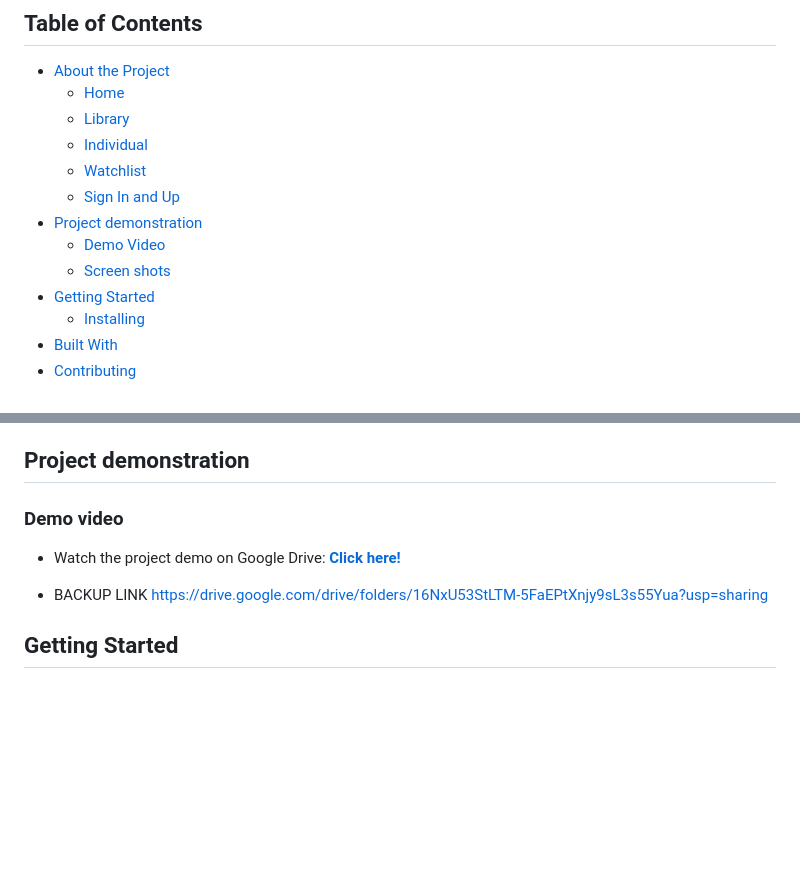
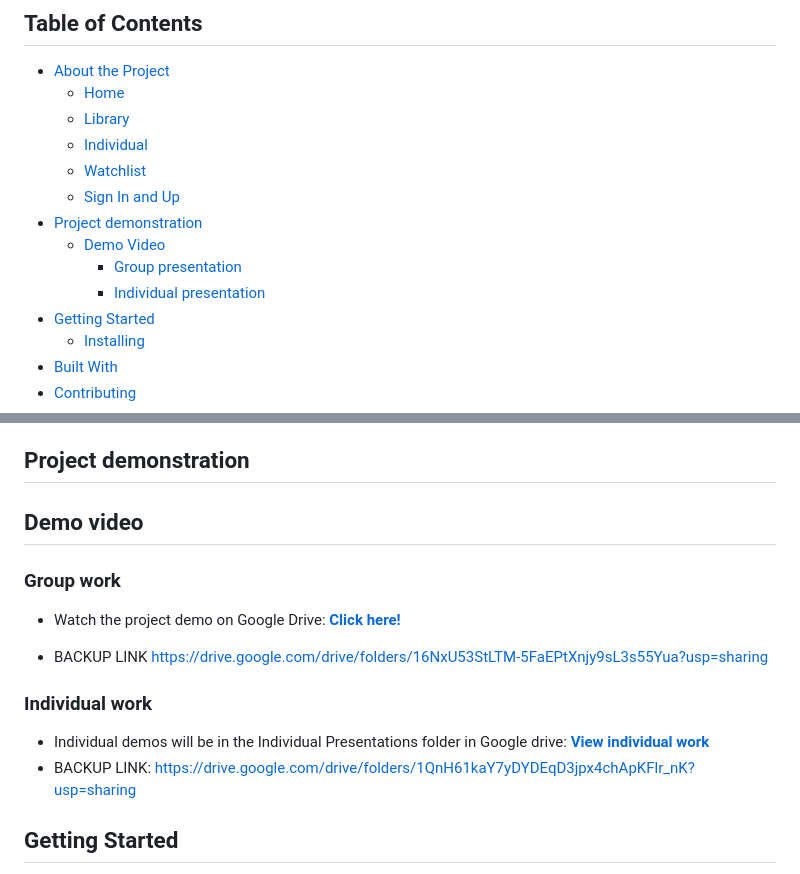
Before and after one commit to Ruan-Klopper/DV100_T4_AnimeHub_GroupProject, a Markdown page: README.md, 2 parts joined by grey strips. GitHub-like rendering; blank space fills up the shorter version.

Commit message:
FINAL README UPDATE

```diff
--- a/README.md
+++ b/README.md
@@ -12,7 +12,8 @@ Group development project for term 3
   - [Sign In and Up](#signin)
 - [Project demonstration](#project-demonstration)
   - [Demo Video](#demo-video)
-  - [Screen shots](#screen-shots)
+    - [Group presentation](#group-work)
+    - [Individual presentation](#individual-work)
 - [Getting Started](#getting-started)
   - [Installing](#installing)
 - [Built With](#built-with)
@@ -49,13 +50,19 @@ The Sign In and Sign Up page is a critical part of the AnimeHub website's user a
 
 ## Project demonstration
 
-### Demo video
-
+## Demo video
+### Group work
 - Watch the project demo on Google Drive:
   [**Click here!**](https://drive.google.com/drive/folders/16NxU53StLTM-5FaEPtXnjy9sL3s55Yua?usp=sharing)
 
 - BACKUP LINK
   https://drive.google.com/drive/folders/16NxU53StLTM-5FaEPtXnjy9sL3s55Yua?usp=sharing
+
+### Individual work
+- Individual demos will be in the Individual Presentations folder in Google drive:
+  [**View individual work**](https://drive.google.com/drive/folders/1QnH61kaY7yDYDEqD3jpx4chApKFlr_nK?usp=sharing)
+- BACKUP LINK:
+https://drive.google.com/drive/folders/1QnH61kaY7yDYDEqD3jpx4chApKFlr_nK?usp=sharing
 
 ## Getting Started
 
```
